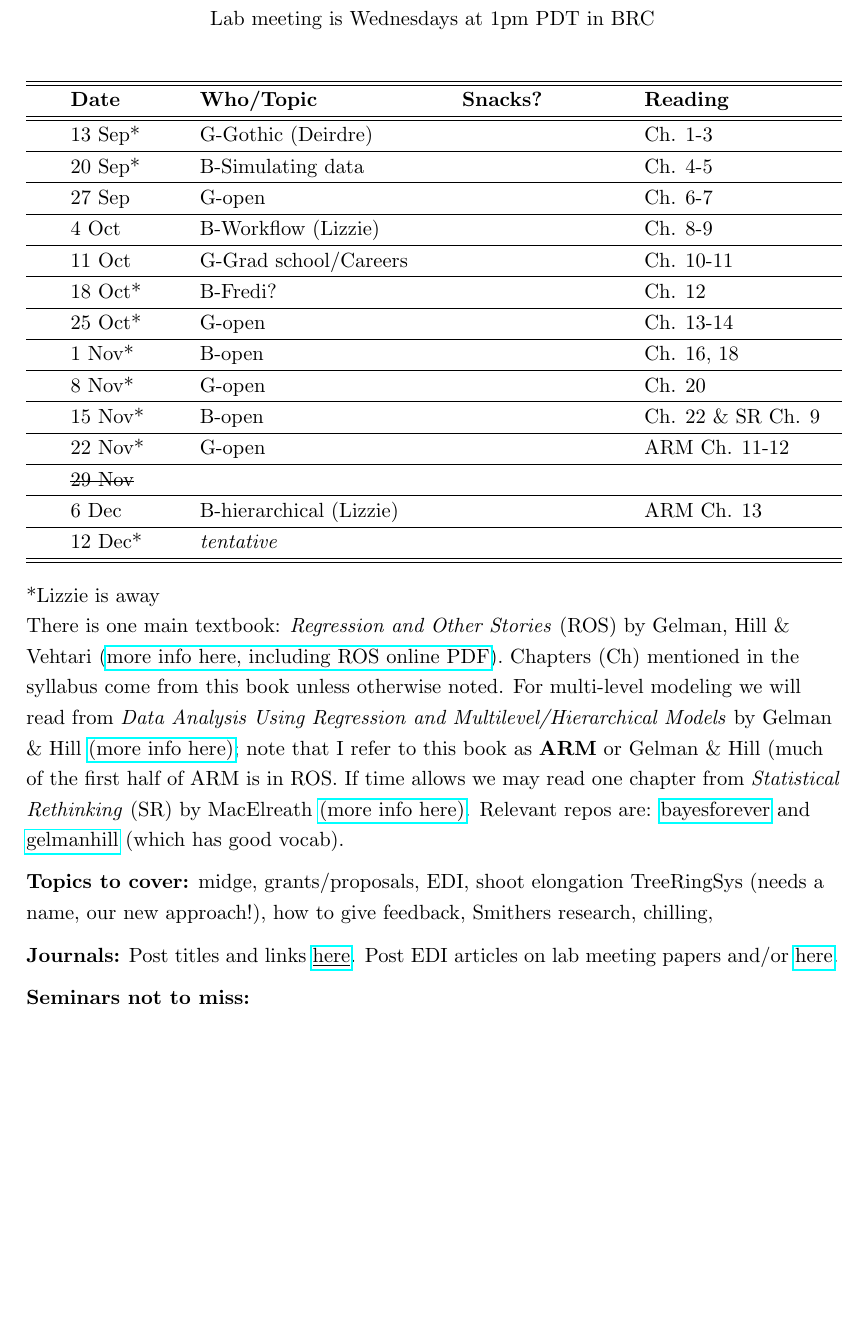
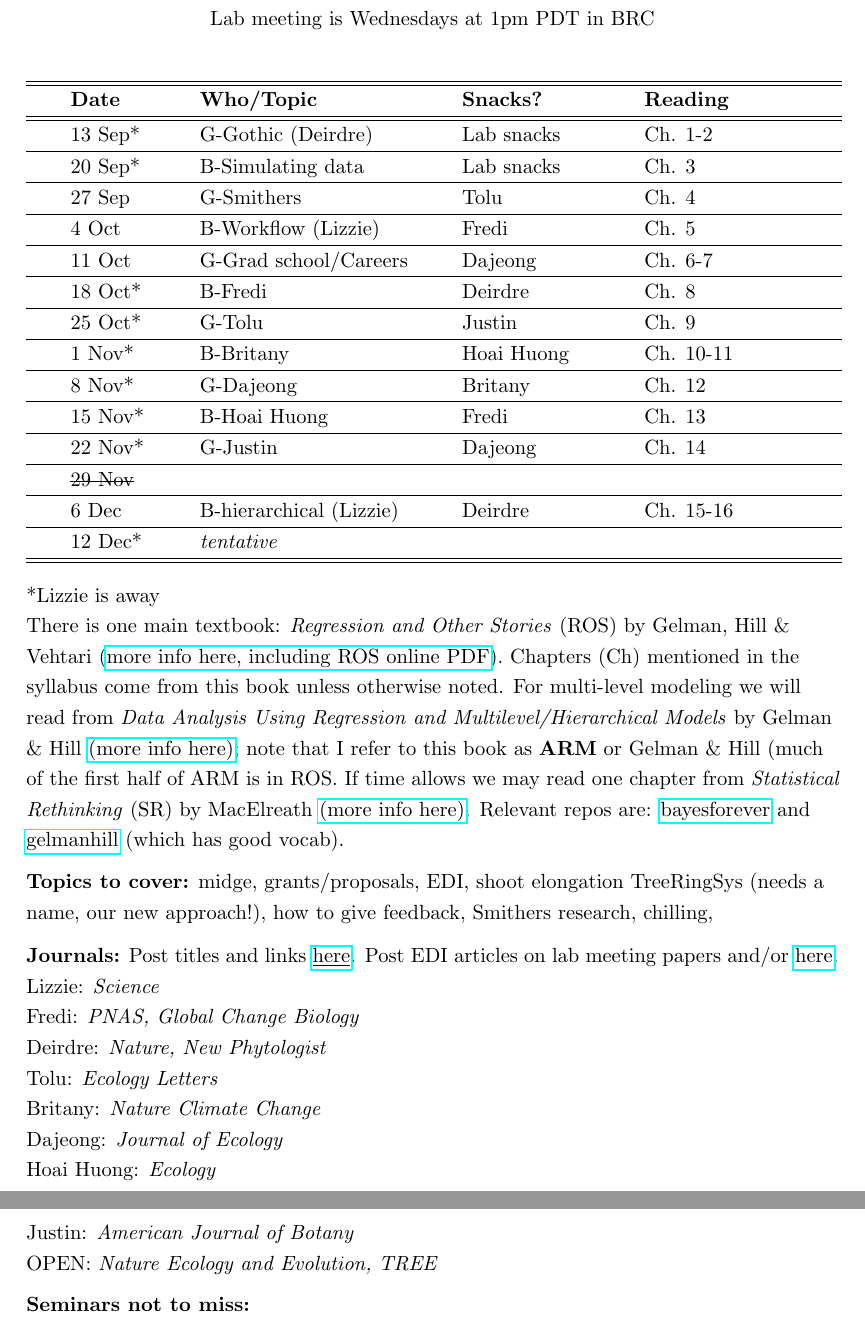
Before and after one commit to temporalecologylab/labgit, a LaTeX document (labmeetings/labmeeting_2023Autumn.tex): part of the page before the commit and two parts of pages 1 and 2 of 2 after it, the two joined at a grey line, cut so that both start at the same text, the shorter picture padded with empty space. Compiled offline with pdfLaTeX.

Commit message:
assigned lab meeting slots

```diff
--- a/labmeetings/labmeeting_2023Autumn.tex
+++ b/labmeetings/labmeeting_2023Autumn.tex
@@ -38,19 +38,19 @@ Lab meeting is Wednesdays at 1pm PDT in BRC\\ % -- FSC 3003
       & \textbf{Snacks?}
          & \textbf{Reading} \\
 \hline \hline
- &13 Sep* & G-Gothic (Deirdre)  &       & Ch. 1-3 \\\hline
- & 20 Sep* & B-Simulating data & & Ch. 4-5 \\\hline
- & 27 Sep & G-open &  & Ch. 6-7 \\\hline
- & 4 Oct &  B-Workflow (Lizzie)   &  &  Ch. 8-9 \\\hline
- & 11 Oct  & G-Grad school/Careers  & &  Ch. 10-11 \\\hline
- & 18 Oct* & B-Fredi? & & Ch. 12  \\\hline
- & 25 Oct*  & G-open &  & Ch. 13-14\\\hline
- & 1 Nov* &  B-open  & & Ch. 16, 18  \\\hline
-  & 8 Nov*  &  G-open  &  &  Ch. 20 \\\hline
- & 15 Nov*  &  B-open  &  &  Ch. 22 \& SR Ch. 9 \\\hline
-  & 22 Nov*  &  G-open  &  & ARM Ch. 11-12 \\\hline
+&13 Sep* & G-Gothic (Deirdre)  &   Lab snacks    & Ch. 1-2 \\\hline
+ & 20 Sep* & B-Simulating data & Lab snacks & Ch. 3 \\\hline
+ & 27 Sep & G-Smithers & Tolu & Ch. 4 \\\hline
+ & 4 Oct &  B-Workflow (Lizzie)   & Fredi &  Ch. 5 \\\hline
+ & 11 Oct  & G-Grad school/Careers  & Dajeong &  Ch. 6-7 \\\hline
+ & 18 Oct* & B-Fredi & Deirdre & Ch. 8  \\\hline
+ & 25 Oct*  & G-Tolu & Justin & Ch. 9\\\hline
+ & 1 Nov* &  B-Britany  & Hoai Huong & Ch. 10-11  \\\hline
+  & 8 Nov*  &  G-Dajeong & Britany &  Ch. 12 \\\hline
+ & 15 Nov*  &  B-Hoai Huong  & Fredi &  Ch. 13\\\hline
+  & 22 Nov*  &  G-Justin & Dajeong & Ch. 14 \\\hline
  & \sout{29 Nov}  &    &  &  \\\hline
- & 6 Dec  & B-hierarchical (Lizzie)    &  & ARM Ch. 13 \\\hline
+ & 6 Dec  & B-hierarchical (Lizzie)    & Deirdre & Ch. 15-16 \\\hline
  & 12 Dec*  &  \emph{tentative}    &  & \\\hline
 \hline
 \end{tabular}
@@ -61,12 +61,18 @@ There is one main textbook: \emph{Regression and Other Stories} (ROS) by Gelman,
 \noindent {\bf Topics to cover:} midge, grants/proposals, EDI, shoot elongation TreeRingSys (needs a name, our new approach!), how to give feedback, Smithers research, chilling, \\
 \vspace{7pt}
 \noindent {\bf Journals:} Post titles and links \href{https://docs.google.com/document/d/1j0WdDbjdp8ERLSO7whvtnP-tOblYMlX33TSCXy_uRKo/edit?usp=sharing}{\underline{here}}. Post EDI articles on lab meeting papers and/or  \href{https://docs.google.com/document/d/18VbP-03oD0BsArxYm60g1ZvvFL7IoA3-6rpdHb1eLPw/edit#heading=h.gsqcglkhxkzg}{here}.\\
-\iffalse
-Lizzie: \emph{Nature}\\
-Who: \emph{Ecology Letters, Global Change Biology}\\
-Who: \emph{Nature Ecology \& Evolution}\\
-OPEN: \emph{PNAS, New Phytologist, Nature Climate Change, Journal of Ecology, Science, TREE, Ecology, Am J of Bot}\\
-\fi
+
+Lizzie: \emph{Science}\\
+Fredi: \emph{PNAS, Global Change Biology}\\
+Deirdre: \emph{Nature, New Phytologist}\\
+Tolu: \emph{Ecology Letters}\\
+Britany: \emph{Nature Climate Change}\\
+Dajeong: \emph{Journal of Ecology}\\
+Hoai Huong: \emph{Ecology}\\
+Justin: \emph{American Journal of Botany}\\
+
+OPEN: \emph{Nature Ecology and Evolution, TREE}\\
+
 
 \vspace{6pt}
 \noindent {\bf Seminars not to miss:}
```
Also changed, not shown: labmeetings/labmeeting_2023Autumn.pdf.
